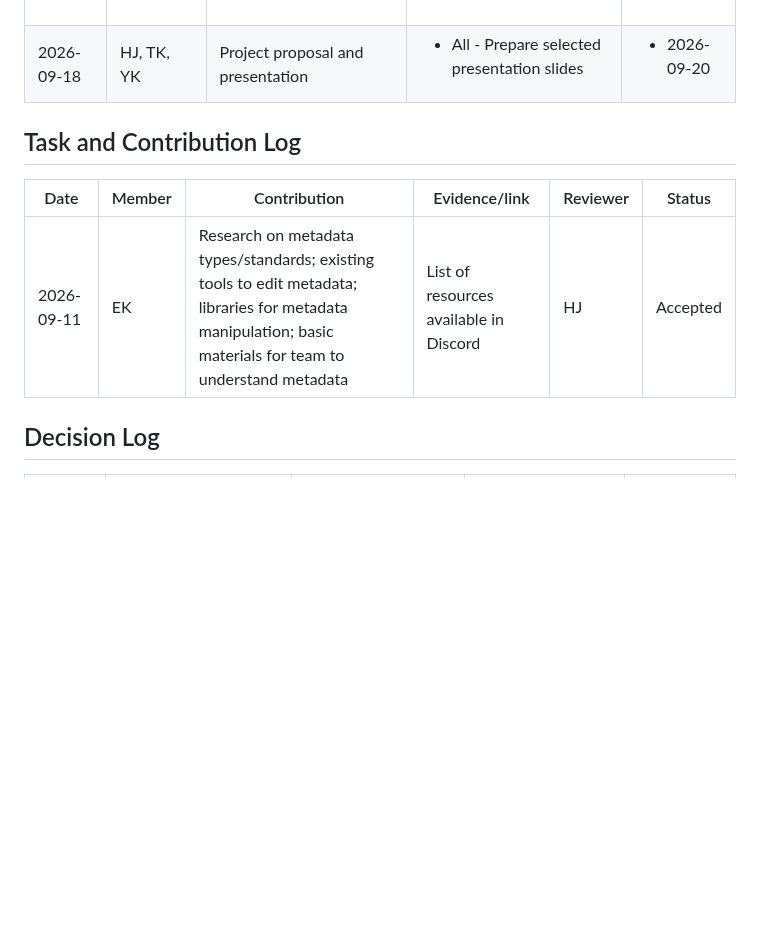
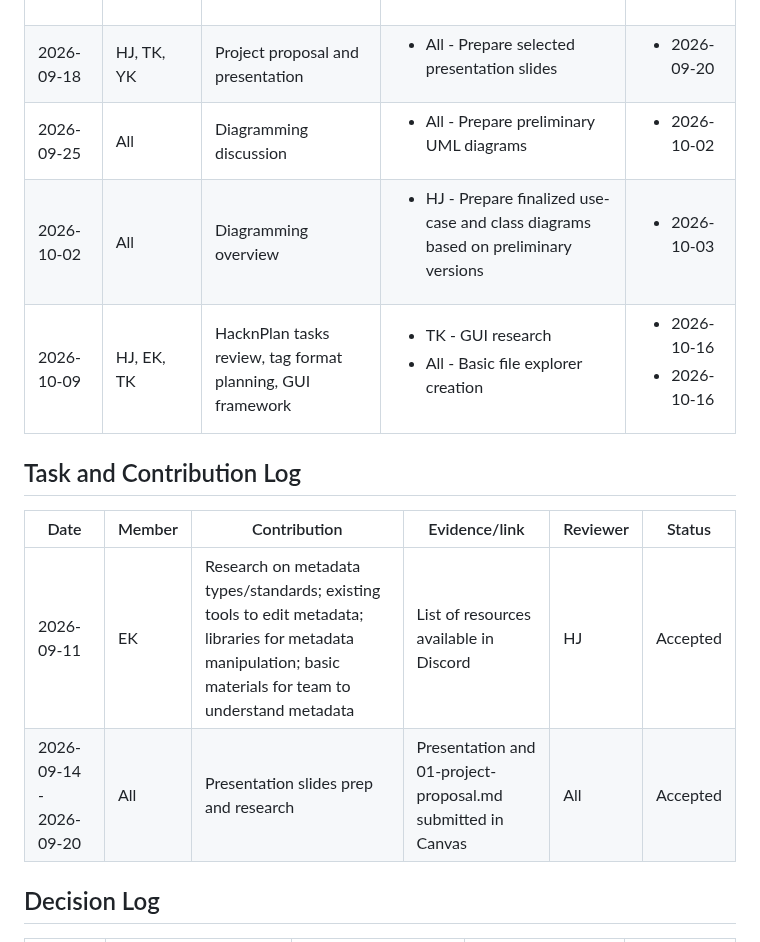
Before and after one commit to University-of-Colorado-Anschutz-Denver/CSCI-3508-Group-6, a Markdown page: documentation/06-team-collaboration-log.md, the part around the change. Rendered like a GitHub page; blank space fills up the shorter version.

Commit message:
Update 06-team-collaboration-log.md
Meeting updates

```diff
--- a/documentation/06-team-collaboration-log.md
+++ b/documentation/06-team-collaboration-log.md
@@ -58,12 +58,16 @@ Explain how the assignments are fair and how all members will participate in res
 | --- | --- | --- | --- | --- |
 | 2026-09-11 | All | Project selection, proposal and presentation preparation | <ul><li>EK - Research on metadata tools</li><li>TK - Presentation slides</li><li>HJ - Project proposal documentation</li><li>YK - UML drafts</li></ul> | <ul><li>2026-09-17</li><li>2026-09-17</li><li>2026-09-17</li><li>2026-09-17</li></ul> |
 | 2026-09-18 | HJ, TK, YK | Project proposal and presentation | <ul><li>All - Prepare selected presentation slides</li></ul> | <ul><li>2026-09-20</li></ul> |
+| 2026-09-25 | All | Diagramming discussion | <ul><li>All - Prepare preliminary UML diagrams</li></ul> | <ul><li>2026-10-02</li></ul> |
+| 2026-10-02 | All | Diagramming overview | <ul><li>HJ - Prepare finalized use-case and class diagrams based on preliminary versions</li></ul> | <ul><li>2026-10-03</li></ul> |
+| 2026-10-09 | HJ, EK, TK | HacknPlan tasks review, tag format planning, GUI framework | <ul><li>TK - GUI research</li><li>All - Basic file explorer creation</li></ul> | <ul><li>2026-10-16</li><li>2026-10-16</li></ul> |
 
 ## Task and Contribution Log
 
 | Date | Member | Contribution | Evidence/link | Reviewer | Status |
 | --- | --- | --- | --- | --- | --- |
 | 2026-09-11 | EK | Research on metadata types/standards; existing tools to edit metadata; libraries for metadata manipulation; basic materials for team to understand metadata | List of resources available in Discord | HJ | Accepted |
+| 2026-09-14 - 2026-09-20 | All | Presentation slides prep and research | Presentation and 01-project-proposal.md submitted in Canvas | All | Accepted |
 
 ## Decision Log
 
```
